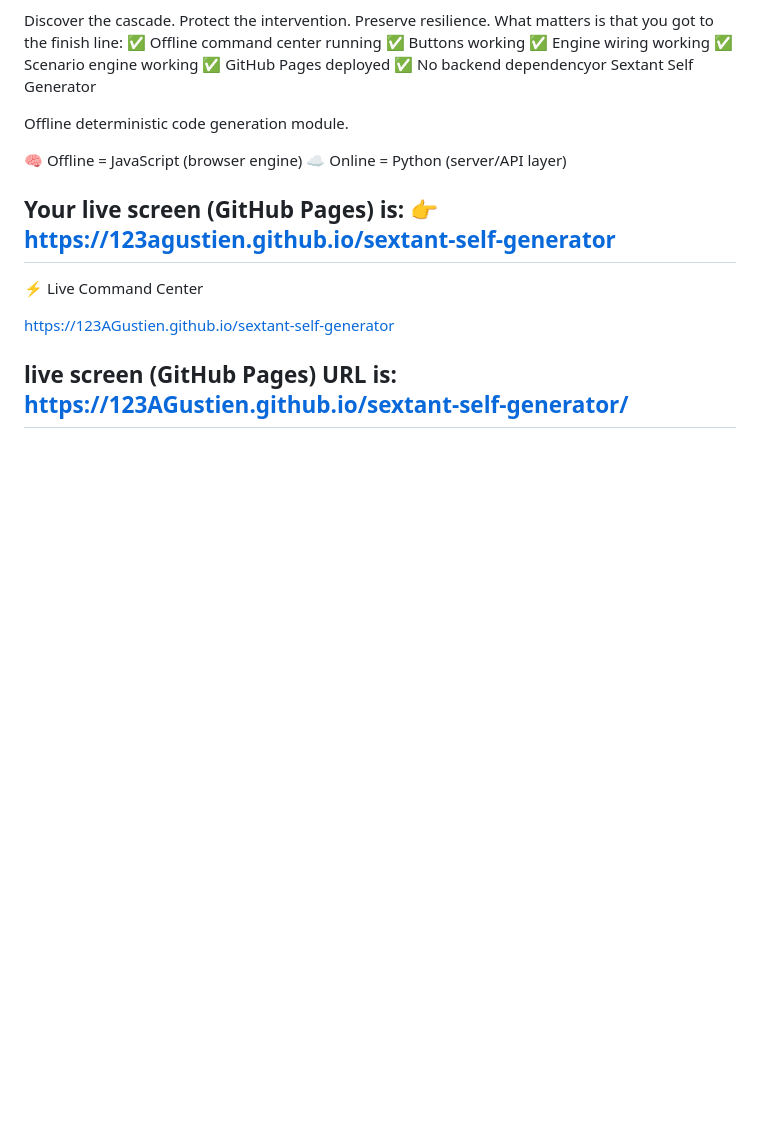
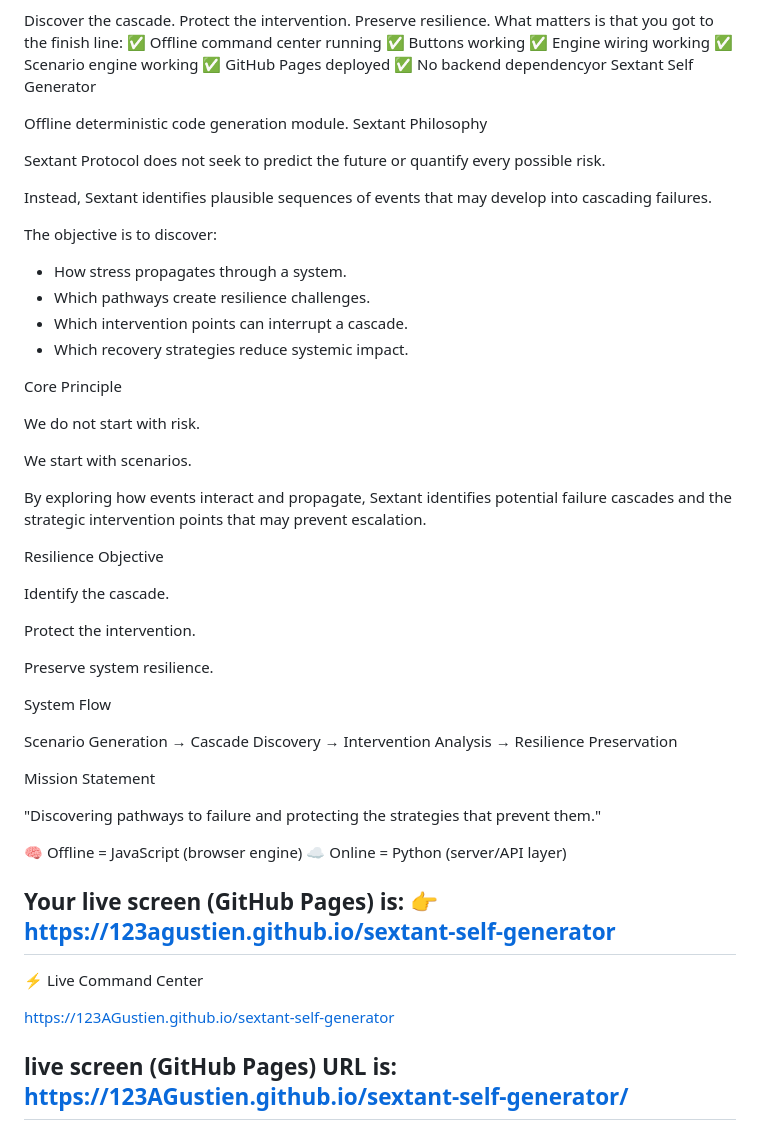
Before and after one commit to 123AGustien/sextant-self-generator, a Markdown page: README.md, the part around one of its changes. Rendered like a GitHub page; blank space fills up the shorter version.

Commit message:
Enhance README with Sextant Protocol details
Added sections on Sextant Philosophy, Core Principle, Resilience Objective, System Flow, and Mission Statement to README.

```diff
--- a/README.md
+++ b/README.md
@@ -106,7 +108,42 @@ What matters is that you got to the finish line:
 Sextant Self Generator
 
 Offline deterministic code generation module.
+Sextant Philosophy
 
+Sextant Protocol does not seek to predict the future or quantify every possible risk.
+
+Instead, Sextant identifies plausible sequences of events that may develop into cascading failures.
+
+The objective is to discover:
+
+- How stress propagates through a system.
+- Which pathways create resilience challenges.
+- Which intervention points can interrupt a cascade.
+- Which recovery strategies reduce systemic impact.
+
+Core Principle
+
+We do not start with risk.
+
+We start with scenarios.
+
+By exploring how events interact and propagate, Sextant identifies potential failure cascades and the strategic intervention points that may prevent escalation.
+
+Resilience Objective
+
+Identify the cascade.
+
+Protect the intervention.
+
+Preserve system resilience.
+
+System Flow
+
+Scenario Generation → Cascade Discovery → Intervention Analysis → Resilience Preservation
+
+Mission Statement
+
+"Discovering pathways to failure and protecting the strategies that prevent them."
 
 🧠 Offline = JavaScript (browser engine)
 ☁️ Online = Python (server/API layer)
```
Also changed, not shown: other parts of README.md (+2 -0 lines).
